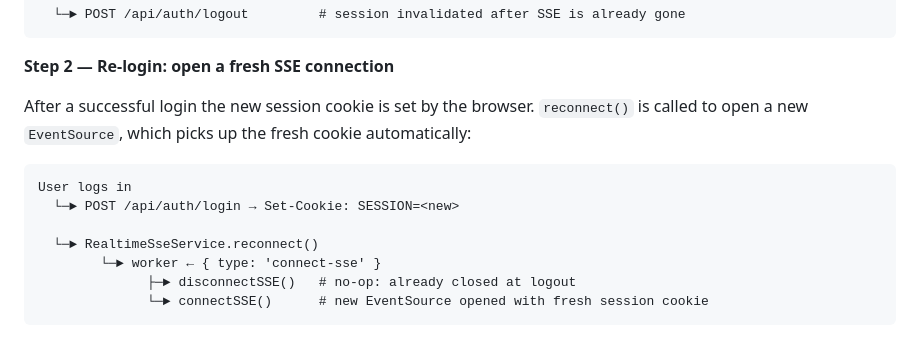
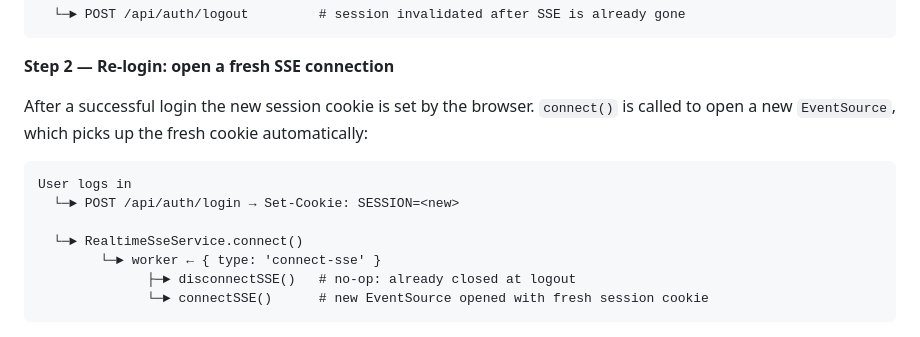
Before and after one commit to iarroyo/sse-demo, a Markdown page: SSE-ARCHITECTURE.md, the part around the change. Rendered like a GitHub page.

Commit message:
docs(sse): update reconnect() references to connect()

````diff
--- a/SSE-ARCHITECTURE.md
+++ b/SSE-ARCHITECTURE.md
@@ -241,14 +241,14 @@ User logs out
 
 **Step 2 — Re-login: open a fresh SSE connection**
 
-After a successful login the new session cookie is set by the browser. `reconnect()` is
+After a successful login the new session cookie is set by the browser. `connect()` is
 called to open a new `EventSource`, which picks up the fresh cookie automatically:
 
 ```
 User logs in
   └─► POST /api/auth/login → Set-Cookie: SESSION=<new>
 
-  └─► RealtimeSseService.reconnect()
+  └─► RealtimeSseService.connect()
         └─► worker ← { type: 'connect-sse' }
               ├─► disconnectSSE()   # no-op: already closed at logout
               └─► connectSSE()      # new EventSource opened with fresh session cookie
````
